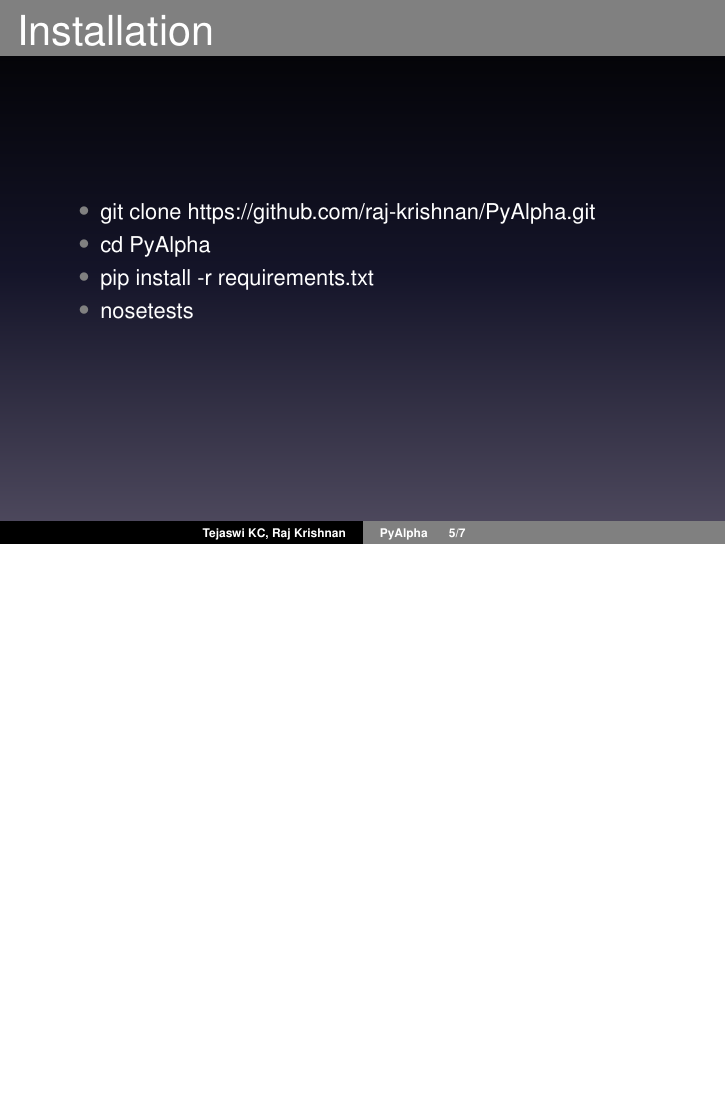
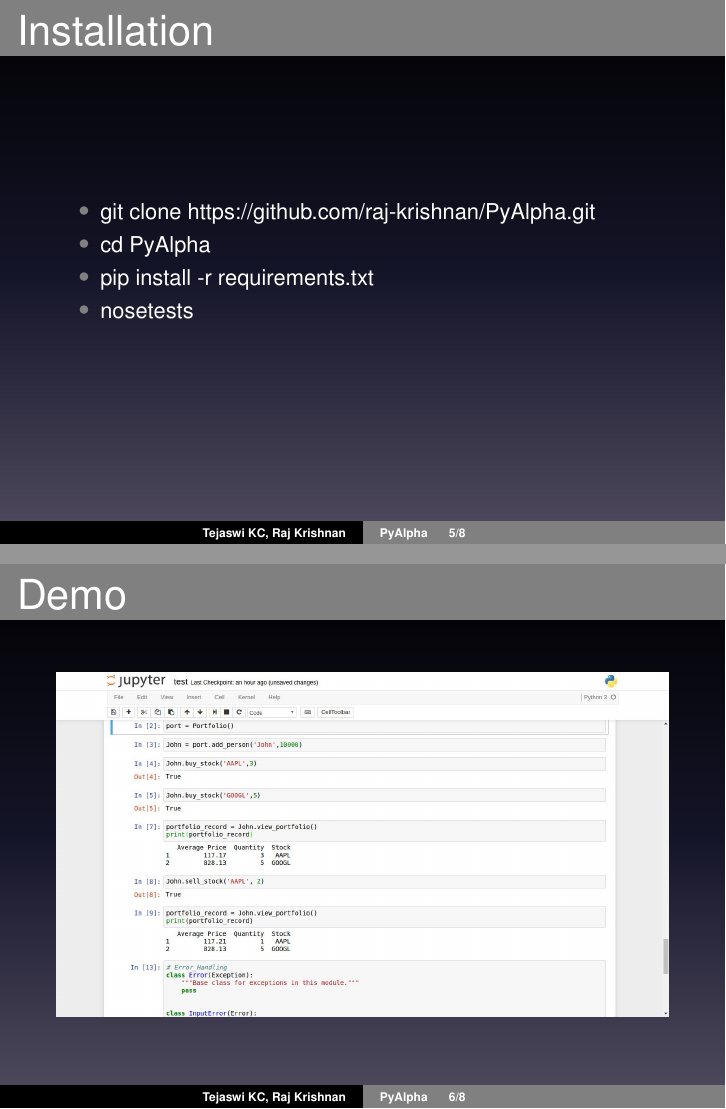
Before and after one commit to raj-krishnan/PyAlpha, LaTeX slides (presentation/interim/presentation.tex): page 5 of 7 before the commit and pages 5 and 6 of 8 after it, the two joined at a grey line, the shorter picture padded with empty space. Compiled offline with pdfLaTeX.

Commit message:
Updated presentation to include demo image

```diff
--- a/presentation/interim/presentation.tex
+++ b/presentation/interim/presentation.tex
@@ -57,6 +57,14 @@
   \end{frame}
 
   \begin{frame}
+    \frametitle{Demo}
+    \begin{figure}[h]
+      \centering
+      \includegraphics[width=\linewidth]{demo.png}
+    \end{figure}
+  \end{frame}
+
+  \begin{frame}
     \frametitle{Plan for final submission}
     \begin{itemize}
       \item Complete specification 2 (module for Alpha testing)
```
Also changed, not shown: presentation/interim/demo.png (added), presentation/interim/presentation.pdf (deleted), 2 other files.
